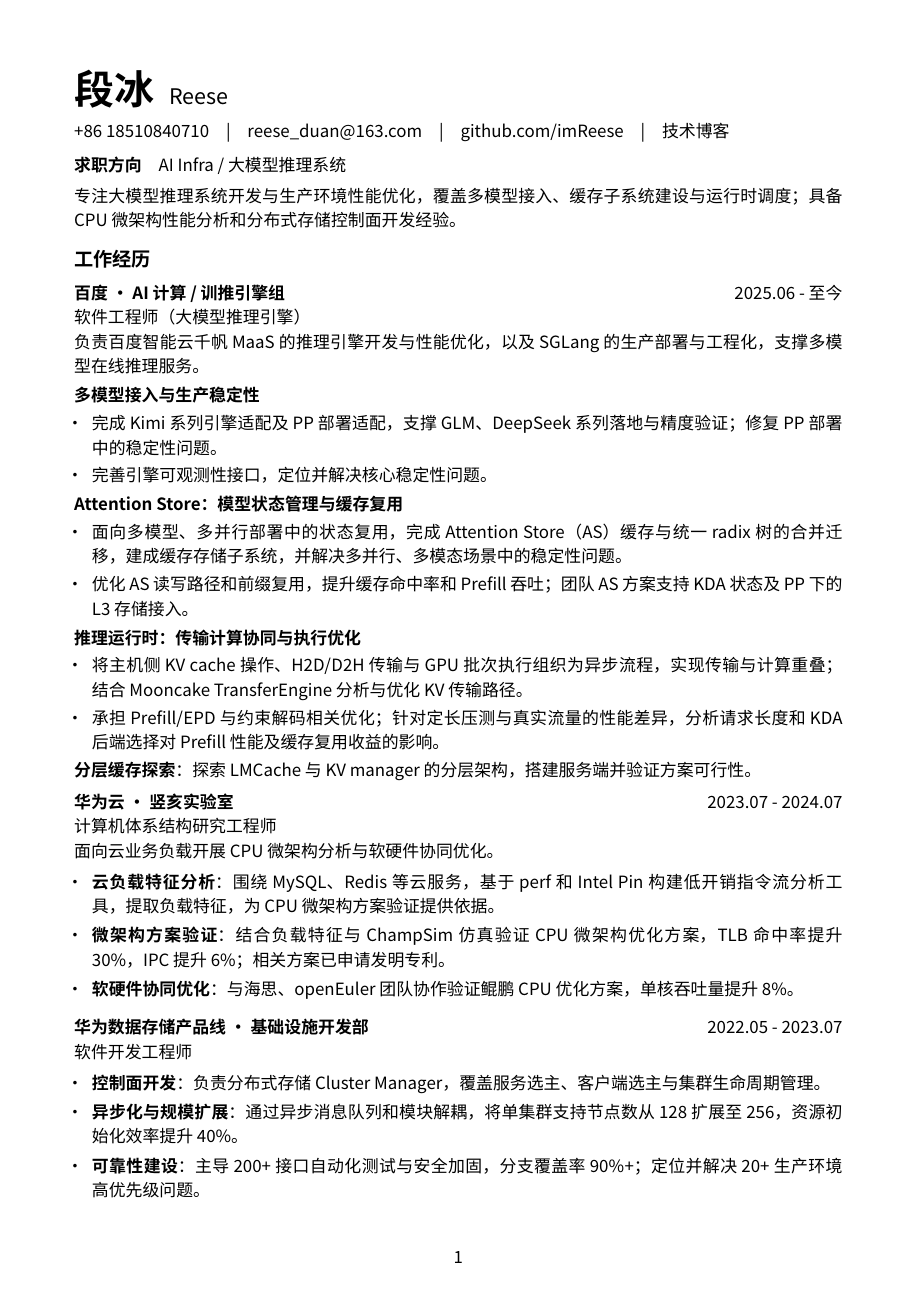
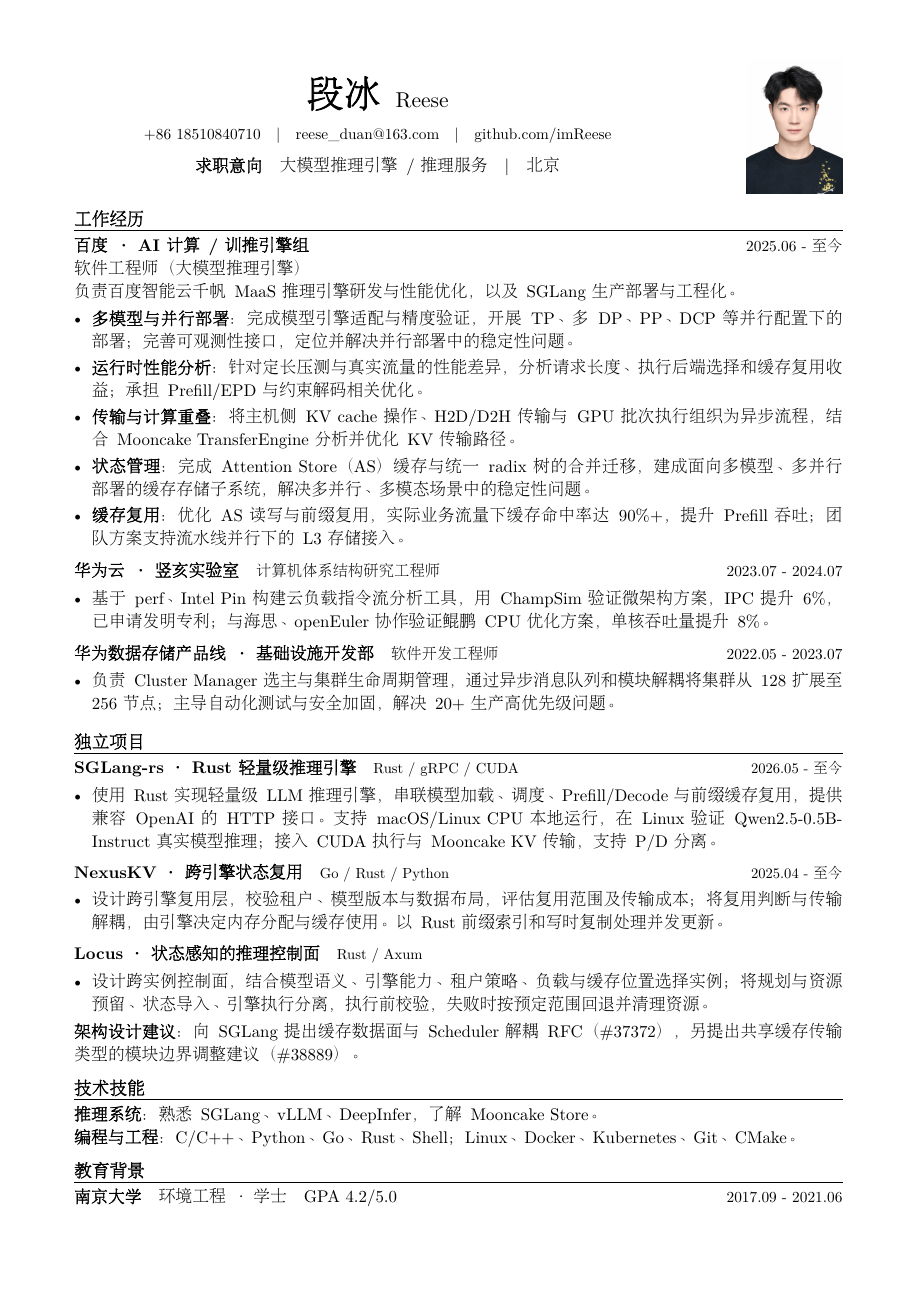
Before and after one commit to imReese/imReese, a LaTeX CV (resume/main.tex): page 1 of 2 before the commit and the whole page after it. Compiled offline with XeLaTeX; a missing font is replaced by an installed copy or a similar font.

Commit message:
docs: sync Chinese resume V22 with original fonts

```diff
--- a/resume/main.tex
+++ b/resume/main.tex
@@ -26,52 +40,37 @@
 \begin{document}
-\fontsize{11}{16}\selectfont
-{\fontsize{26}{31}\selectfont\bfseries 段冰}\hspace{10pt}{\fontsize{14}{20}\selectfont Reese}\par
+\fontsize{11}{15}\selectfont
+\noindent\begin{minipage}[c]{0.79\textwidth}
+\centering
+{\fontsize{24}{29}\selectfont\bfseries 段冰}\hspace{10pt}{\fontsize{14}{20}\selectfont Reese}\par
 \vspace{6pt}
-+86 18510840710\quad |\quad \href{mailto:reese_duan@163.com}{reese\_duan@163.com}\quad |\quad \href{https://github.com/imReese}{github.com/imReese}\quad |\quad \href{https://imreese.github.io/}{技术博客}\par
+{\rmfamily\fontsize{10}{14}\selectfont +86 18510840710\quad |\quad \href{mailto:reese_duan@163.com}{reese\_duan@163.com}\quad |\quad \href{https://github.com/imReese}{github.com/imReese}}\par
 \vspace{6pt}
-\textbf{求职方向}\quad AI Infra / 大模型推理系统\par
-\vspace{4pt}
-专注大模型推理系统开发与生产环境性能优化，覆盖多模型接入、缓存子系统建设与运行时调度；具备 CPU 微架构性能分析和分布式存储控制面开发经验。
+{\rmfamily\bfseries 求职意向}\quad 大模型推理引擎 / 推理服务\quad |\quad 北京\par
+\end{minipage}\hfill
+\begin{minipage}[c]{0.16\textwidth}
+\raggedleft
+\includegraphics[width=22mm]{reese.png}
+\end{minipage}\par
+\vspace{3pt}
 
 \cvsection{工作经历}
-\begingroup
-\setlist[itemize]{leftmargin=1.05em,label=\textbullet,itemsep=2pt,topsep=2pt,parsep=0pt,partopsep=0pt}
 \role{百度 · AI 计算 / 训推引擎组}{2025.06 - 至今}{软件工程师（大模型推理引擎）}
-负责百度智能云千帆 MaaS 的推理引擎开发与性能优化，以及 SGLang 的生产部署与工程化，支撑多模型在线推理服务。
-\vspace{3pt}\par
-\textbf{多模型接入与生产稳定性}\par
+负责百度智能云千帆 MaaS 推理引擎研发与性能优化，以及 SGLang 生产部署与工程化。
 \begin{itemize}
-\item 完成 Kimi 系列引擎适配及 PP 部署适配，支撑 GLM、DeepSeek 系列落地与精度验证；修复 PP 部署中的稳定性问题。
-\item 完善引擎可观测性接口，定位并解决核心稳定性问题。
+\item \lead{多模型与并行部署}完成模型引擎适配与精度验证，开展 TP、多 DP、PP、DCP 等并行配置下的部署；完善可观测性接口，定位并解决并行部署中的稳定性问题。
+\item \lead{运行时性能分析}针对定长压测与真实流量的性能差异，分析请求长度、执行后端选择和缓存复用收益；承担 Prefill/EPD 与约束解码相关优化。
+\item \lead{传输与计算重叠}将主机侧 KV cache 操作、H2D/D2H 传输与 GPU 批次执行组织为异步流程，结合 Mooncake TransferEngine 分析并优化 KV 传输路径。
+\item \lead{状态管理}完成 Attention Store（AS）缓存与统一 radix 树的合并迁移，建成面向多模型、多并行部署的缓存存储子系统，解决多并行、多模态场景中的稳定性问题。
+\item \lead{缓存复用}优化 AS 读写与前缀复用，实际业务流量下缓存命中率达 90\%+，提升 Prefill 吞吐；团队方案支持流水线并行下的 L3 存储接入。
 \end{itemize}
-\vspace{1pt}
-\textbf{Attention Store：模型状态管理与缓存复用}\par
+\vspace{3pt}
+\priorrole{华为云 · 竖亥实验室}{2023.07 - 2024.07}{计算机体系结构研究工程师}
 \begin{itemize}
-\item 面向多模型、多并行部署中的状态复用，完成 Attention Store（AS）缓存与统一 radix 树的合并迁移，建成缓存存储子系统，并解决多并行、多模态场景中的稳定性问题。
-\item 优化 AS 读写路径和前缀复用，提升缓存命中率和 Prefill 吞吐；团队 AS 方案支持 KDA 状态及 PP 下的 L3 存储接入。
+\item 基于 perf、Intel Pin 构建云负载指令流分析工具，用 ChampSim 验证微架构方案，IPC 提升 6\%，已申请发明专利；与海思、openEuler 协作验证鲲鹏 CPU 优化方案，单核吞吐量提升 8\%。
 \end{itemize}
-\vspace{1pt}
-\textbf{推理运行时：传输计算协同与执行优化}\par
+\vspace{3pt}
+\priorrole{华为数据存储产品线 · 基础设施开发部}{2022.05 - 2023.07}{软件开发工程师}
 \begin{itemize}
-\item 将主机侧 KV cache 操作、H2D/D2H 传输与 GPU 批次执行组织为异步流程，实现传输与计算重叠；结合 Mooncake TransferEngine 分析与优化 KV 传输路径。
-\item 承担 Prefill/EPD 与约束解码相关优化；针对定长压测与真实流量的性能差异，分析请求长度和 KDA 后端选择对 Prefill 性能及缓存复用收益的影响。
-\end{itemize}
-\lead{分层缓存探索}探索 LMCache 与 KV manager 的分层架构，搭建服务端并验证方案可行性。\par
-\vspace{5pt}
-\endgroup
-\role{华为云 · 竖亥实验室}{2023.07 - 2024.07}{计算机体系结构研究工程师}
-面向云业务负载开展 CPU 微架构分析与软硬件协同优化。
-\begin{itemize}
-\item \lead{云负载特征分析}围绕 MySQL、Redis 等云服务，基于 perf 和 Intel Pin 构建低开销指令流分析工具，提取负载特征，为 CPU 微架构方案验证提供依据。
-\item \lead{微架构方案验证}结合负载特征与 ChampSim 仿真验证 CPU 微架构优化方案，TLB 命中率提升 30\%，IPC 提升 6\%；相关方案已申请发明专利。
-\item \lead{软硬件协同优化}与海思、openEuler 团队协作验证鲲鹏 CPU 优化方案，单核吞吐量提升 8\%。
-\end{itemize}
-\vspace{5pt}
-\role{华为数据存储产品线 · 基础设施开发部}{2022.05 - 2023.07}{软件开发工程师}
-\begin{itemize}
-\item \lead{控制面开发}负责分布式存储 Cluster Manager，覆盖服务选主、客户端选主与集群生命周期管理。
-\item \lead{异步化与规模扩展}通过异步消息队列和模块解耦，将单集群支持节点数从 128 扩展至 256，资源初始化效率提升 40\%。
-\item \lead{可靠性建设}主导 200+ 接口自动化测试与安全加固，分支覆盖率 90\%+；定位并解决 20+ 生产环境高优先级问题。
+\item 负责 Cluster Manager 选主与集群生命周期管理，通过异步消息队列和模块解耦将集群从 128 扩展至 256 节点；主导自动化测试与安全加固，解决 20+ 生产高优先级问题。
 \end{itemize}
 
-\newpage
@@ -79 +77,2 @@
 \cvsection{独立项目}
+\compactproject{SGLang-rs · Rust 轻量级推理引擎}{2026.05 - 至今}{https://github.com/imReese/sglang-rs}{Rust / gRPC / CUDA}
@@ -82 +79,2 @@
 \begin{itemize}
+\item 使用 Rust 实现轻量级 LLM 推理引擎，串联模型加载、调度、Prefill/Decode 与前缀缓存复用，提供兼容 OpenAI 的 HTTP 接口。支持 macOS/Linux CPU 本地运行，在 Linux 验证 Qwen2.5-0.5B-Instruct 真实模型推理；接入 CUDA 执行与 Mooncake KV 传输，支持 P/D 分离。
@@ -86,18 +81,16 @@
 \end{itemize}
-\vspace{5pt}
-\project{NexusKV · 跨引擎状态复用}{2025.04 - 至今}{\href{https://github.com/imReese/NexusKV}{github.com/imReese/NexusKV}}{Go / Rust / Python}
+\vspace{2pt}
+\compactproject{NexusKV · 跨引擎状态复用}{2025.04 - 至今}{https://github.com/imReese/NexusKV}{Go / Rust / Python}
 \begin{itemize}
-\item \lead{复用条件与边界}设计跨引擎复用层，校验租户、模型版本与数据布局，评估复用范围、传输成本和引擎使用条件，并记录依据；复用判断与存储传输解耦，由引擎负责内存分配并决定是否使用缓存。
-\item \lead{索引与适配}用 Rust 实现前缀索引和部分复用计划，以写时复制处理并发更新；通过 Host DRAM 存储及引擎适配接口协调状态传输、使用与释放。
+\item 设计跨引擎复用层，校验租户、模型版本与数据布局，评估复用范围及传输成本；将复用判断与传输解耦，由引擎决定内存分配与缓存使用。以 Rust 前缀索引和写时复制处理并发更新。
 \end{itemize}
-\vspace{5pt}
-\project{Locus · 状态感知的推理控制面}{}{\href{https://github.com/imReese/Locus}{github.com/imReese/Locus}}{Rust / Axum}
+\vspace{2pt}
+\compactproject{Locus · 状态感知的推理控制面}{}{https://github.com/imReese/Locus}{Rust / Axum}
 \begin{itemize}
-\item \lead{计算与缓存协同调度}设计跨实例推理控制面，按模型语义和引擎能力筛选可用实例，再结合租户策略、实例负载与缓存位置选择执行目标，将状态复用机会纳入调度决策。
-\item \lead{规划与执行分离}将实例选择与资源预留、状态导入、引擎调用分开；执行前重新校验，失败时按预定范围回退并清理资源，批次调度仍由引擎负责。
+\item 设计跨实例控制面，结合模型语义、引擎能力、租户策略、负载与缓存位置选择实例；将规划与资源预留、状态导入、引擎执行分离，执行前校验，失败时按预定范围回退并清理资源。
 \end{itemize}
-
-\cvsection{架构设计建议}
-向 SGLang 提出缓存数据面与 Scheduler 分离的 RFC（\href{https://github.com/sgl-project/sglang/issues/37372}{\#37372}），讨论元数据所有权、GPU 内存 IPC 与生命周期；另建议将共享缓存传输类型迁到中立模块并兼容导出（\href{https://github.com/sgl-project/sglang/issues/38889}{\#38889}）。
+\lead{架构设计建议}向 SGLang 提出缓存数据面与 Scheduler 解耦 RFC（\href{https://github.com/sgl-project/sglang/issues/37372}{\#37372}），另提出共享缓存传输类型的模块边界调整建议（\href{https://github.com/sgl-project/sglang/issues/38889}{\#38889}）。
 
 \cvsection{技术技能}
+\lead{推理系统}熟悉 SGLang、vLLM、DeepInfer，了解 Mooncake Store。\par
+\lead{编程与工程}C/C++、Python、Go、Rust、Shell；Linux、Docker、Kubernetes、Git、CMake。
@@ -107,5 +97,4 @@
 
 \cvsection{教育背景}
-\textbf{南京大学}\hfill 2017.09 - 2021.06\par
-环境工程 · 学士\hfill GPA 4.2/5.0
+{\rmfamily\bfseries 南京大学}\quad 环境工程 · 学士\quad GPA 4.2/5.0\hfill{\rmfamily\fontsize{10}{14}\selectfont 2017.09 - 2021.06}
 \end{document}
```
Also changed, not shown: resume/fonts/ARPHICPL.txt (added, +58 -0 lines), resume/fonts/release.txt (added, +34 -0 lines), resume/README.txt (added), resume/fonts/README.md (added), resume/main.pdf, resume/main.tex (49 more changed lines), 5 other files.
